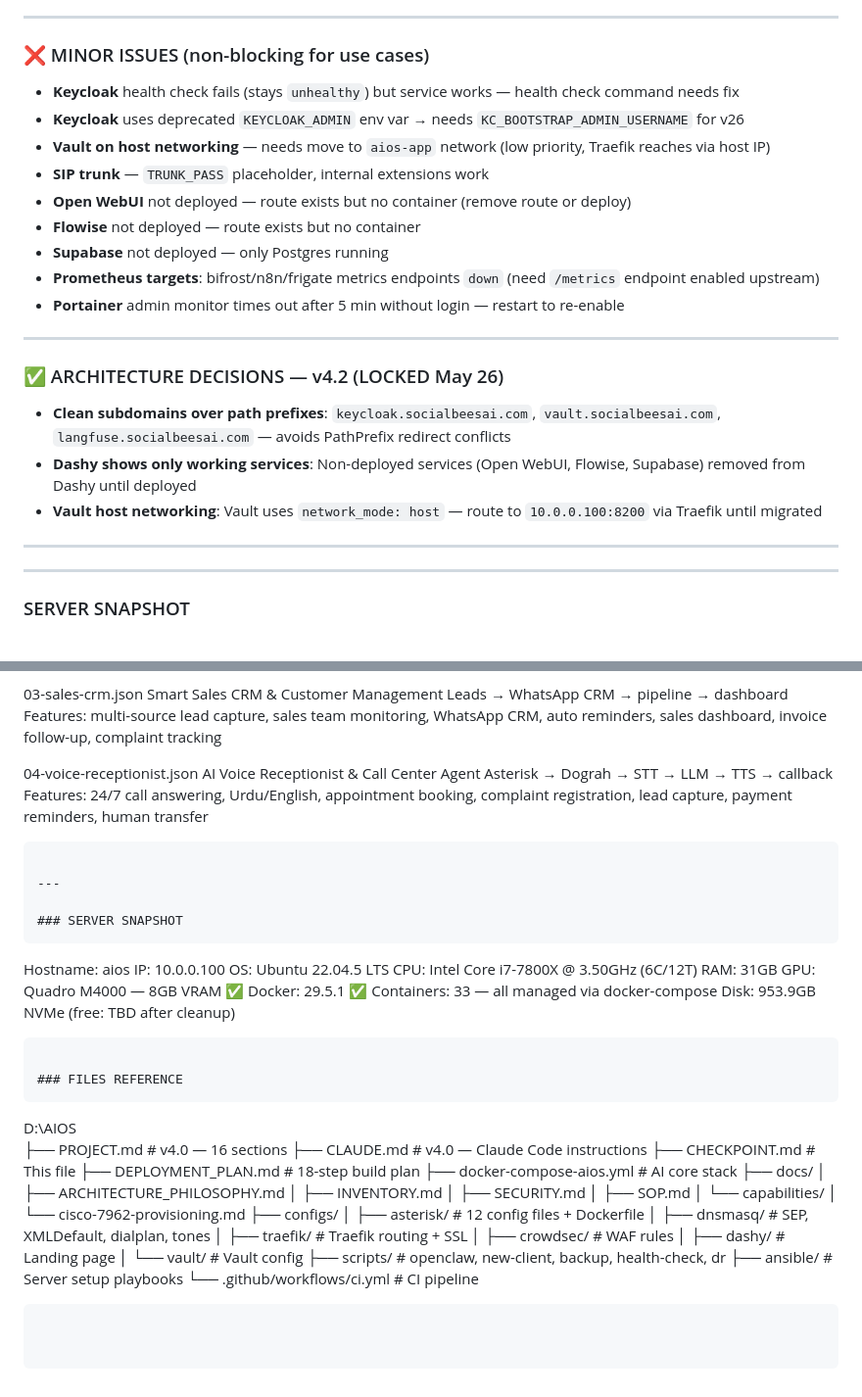
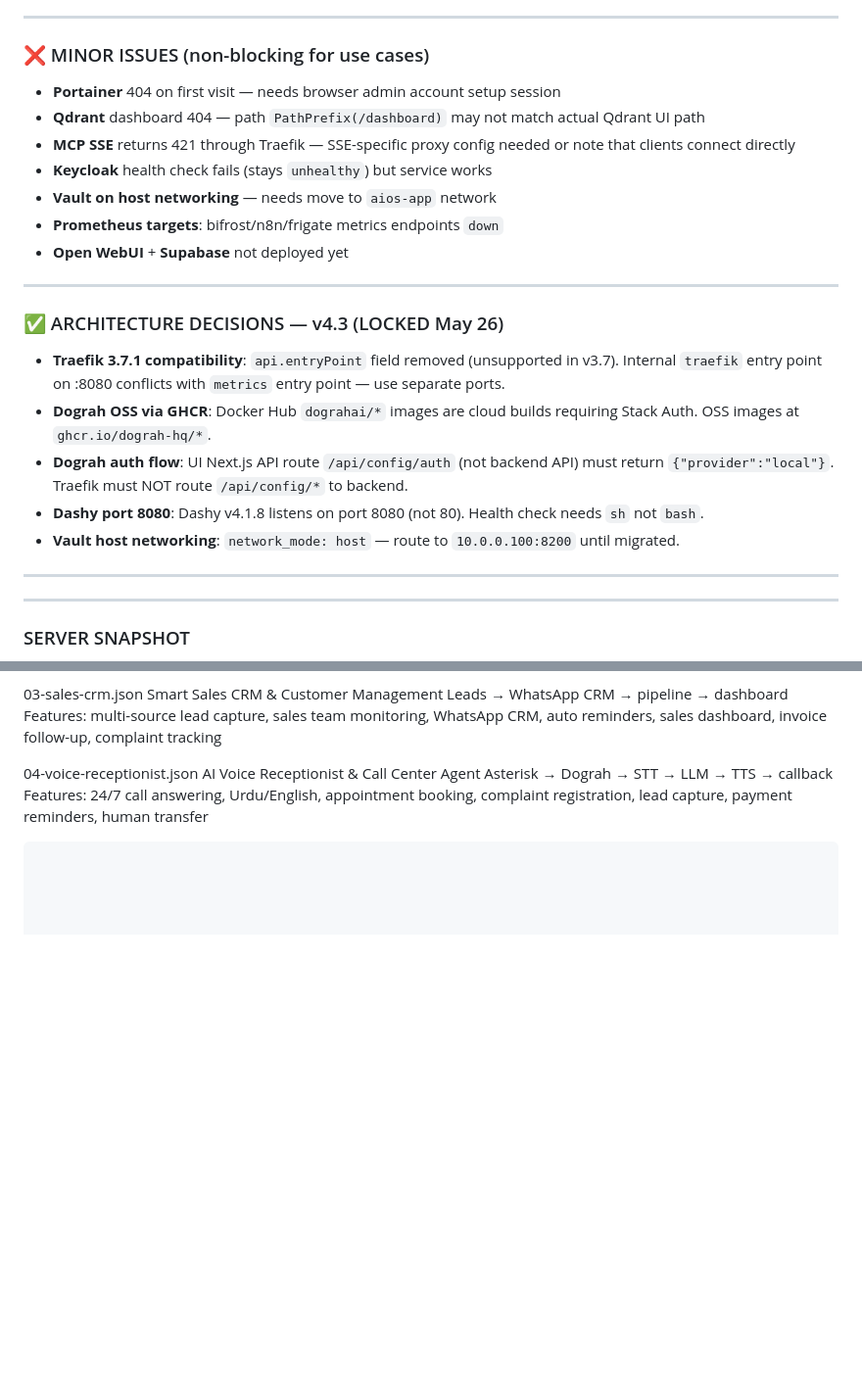
Before and after one commit to aioslablhr/aios, a Markdown page: CHECKPOINT.md, 2 parts joined by grey strips. Shown at 98% size. Rendered like a GitHub page; blank space fills up the shorter version.

````diff
--- a/CHECKPOINT.md
+++ b/CHECKPOINT.md
@@ -63,23 +58,23 @@
 
 ### ❌ MINOR ISSUES (non-blocking for use cases)
 
-- **Keycloak** health check fails (stays `unhealthy`) but service works — health check command needs fix
-- **Keycloak** uses deprecated `KEYCLOAK_ADMIN` env var → needs `KC_BOOTSTRAP_ADMIN_USERNAME` for v26
-- **Vault on host networking** — needs move to `aios-app` network (low priority, Traefik reaches via host IP)
-- **SIP trunk** — `TRUNK_PASS` placeholder, internal extensions work
-- **Open WebUI** not deployed — route exists but no container (remove route or deploy)
-- **Flowise** not deployed — route exists but no container
-- **Supabase** not deployed — only Postgres running
-- **Prometheus targets**: bifrost/n8n/frigate metrics endpoints `down` (need `/metrics` endpoint enabled upstream)
-- **Portainer** admin monitor times out after 5 min without login — restart to re-enable
+- **Portainer** 404 on first visit — needs browser admin account setup session
+- **Qdrant** dashboard 404 — path `PathPrefix(/dashboard)` may not match actual Qdrant UI path
+- **MCP SSE** returns 421 through Traefik — SSE-specific proxy config needed or note that clients connect directly
+- **Keycloak** health check fails (stays `unhealthy`) but service works
+- **Vault on host networking** — needs move to `aios-app` network
+- **Prometheus targets**: bifrost/n8n/frigate metrics endpoints `down`
+- **Open WebUI** + **Supabase** not deployed yet
 
 ---
 
-### ✅ ARCHITECTURE DECISIONS — v4.2 (LOCKED May 26)
+### ✅ ARCHITECTURE DECISIONS — v4.3 (LOCKED May 26)
 
-- **Clean subdomains over path prefixes**: `keycloak.socialbeesai.com`, `vault.socialbeesai.com`, `langfuse.socialbeesai.com` — avoids PathPrefix redirect conflicts
-- **Dashy shows only working services**: Non-deployed services (Open WebUI, Flowise, Supabase) removed from Dashy until deployed
-- **Vault host networking**: Vault uses `network_mode: host` — route to `10.0.0.100:8200` via Traefik until migrated
+- **Traefik 3.7.1 compatibility**: `api.entryPoint` field removed (unsupported in v3.7). Internal `traefik` entry point on :8080 conflicts with `metrics` entry point — use separate ports.
+- **Dograh OSS via GHCR**: Docker Hub `dograhai/*` images are cloud builds requiring Stack Auth. OSS images at `ghcr.io/dograh-hq/*`.
+- **Dograh auth flow**: UI Next.js API route `/api/config/auth` (not backend API) must return `{"provider":"local"}`. Traefik must NOT route `/api/config/*` to backend.
+- **Dashy port 8080**: Dashy v4.1.8 listens on port 8080 (not 80). Health check needs `sh` not `bash`.
+- **Vault host networking**: `network_mode: host` — route to `10.0.0.100:8200` until migrated.
 
 ---
 
@@ -211,45 +219,3 @@ Each use case:
                                       appointment booking, complaint registration,
                                       lead capture, payment reminders, human transfer
 ```
-
----
-
-### SERVER SNAPSHOT
-```
-Hostname: aios
-IP:       10.0.0.100
-OS:       Ubuntu 22.04.5 LTS
-CPU:      Intel Core i7-7800X @ 3.50GHz (6C/12T)
-RAM:      31GB
-GPU:      Quadro M4000 — 8GB VRAM ✅
-Docker:   29.5.1 ✅
-Containers: 33 — all managed via docker-compose
-Disk:     953.9GB NVMe (free: TBD after cleanup)
-```
-
-### FILES REFERENCE
-```
-D:\AIOS\
-├── PROJECT.md               # v4.0 — 16 sections
-├── CLAUDE.md                # v4.0 — Claude Code instructions
-├── CHECKPOINT.md            # This file
-├── DEPLOYMENT_PLAN.md       # 18-step build plan
-├── docker-compose-aios.yml  # AI core stack
-├── docs/
-│   ├── ARCHITECTURE_PHILOSOPHY.md
-│   ├── INVENTORY.md
-│   ├── SECURITY.md
-│   ├── SOP.md
-│   └── capabilities/
-│       └── cisco-7962-provisioning.md
-├── configs/
-│   ├── asterisk/            # 12 config files + Dockerfile
-│   ├── dnsmasq/             # SEP, XMLDefault, dialplan, tones
-│   ├── traefik/             # Traefik routing + SSL
-│   ├── crowdsec/            # WAF rules
-│   ├── dashy/               # Landing page
-│   └── vault/               # Vault config
-├── scripts/                 # openclaw, new-client, backup, health-check, dr
-├── ansible/                 # Server setup playbooks
-└── .github/workflows/ci.yml # CI pipeline
-```
````
Also changed, not shown: other parts of CHECKPOINT.md (+46 -38 lines).
